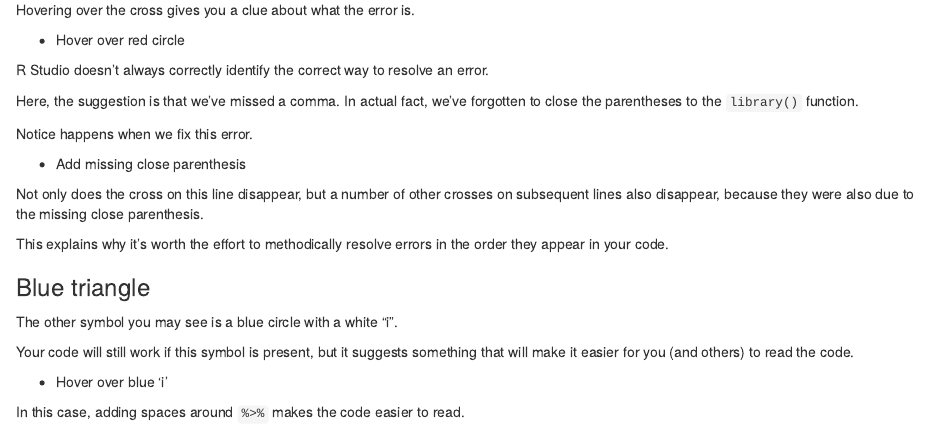
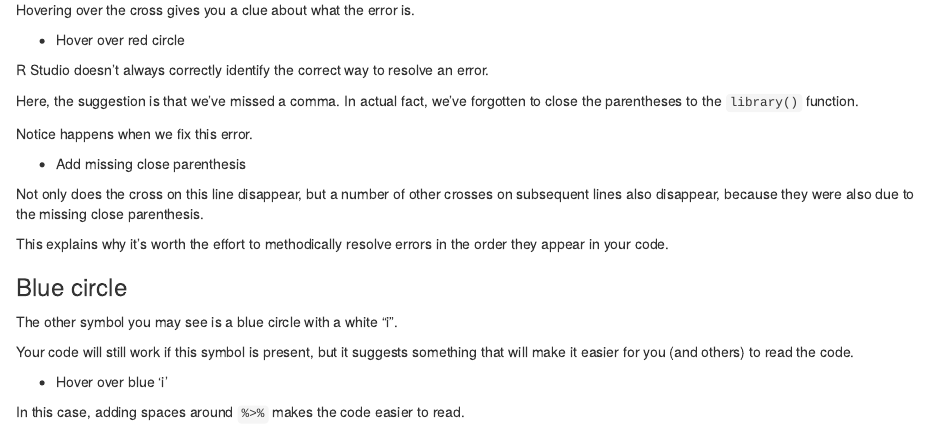
Before and after one commit to benwhalley/lifesavR, an R Markdown document (website/_content/fixing-code_transcript.rmd): the page in a window 1100 px wide, from 1300 px down. Rendered offline with R 4.5, knitr and Pandoc, with nearby package versions.

Commit message:
Blue circle, not triangle

```diff
--- a/website/_content/fixing-code_transcript.rmd
+++ b/website/_content/fixing-code_transcript.rmd
@@ -125,7 +125,7 @@ Not only does the cross on this line disappear, but a number of other crosses on
 
 This explains why it's worth the effort to methodically resolve errors in the order they appear in your code.
 
-### Blue triangle
+### Blue circle
 
 The other symbol you may see is a blue circle with a white "i".
 
```
